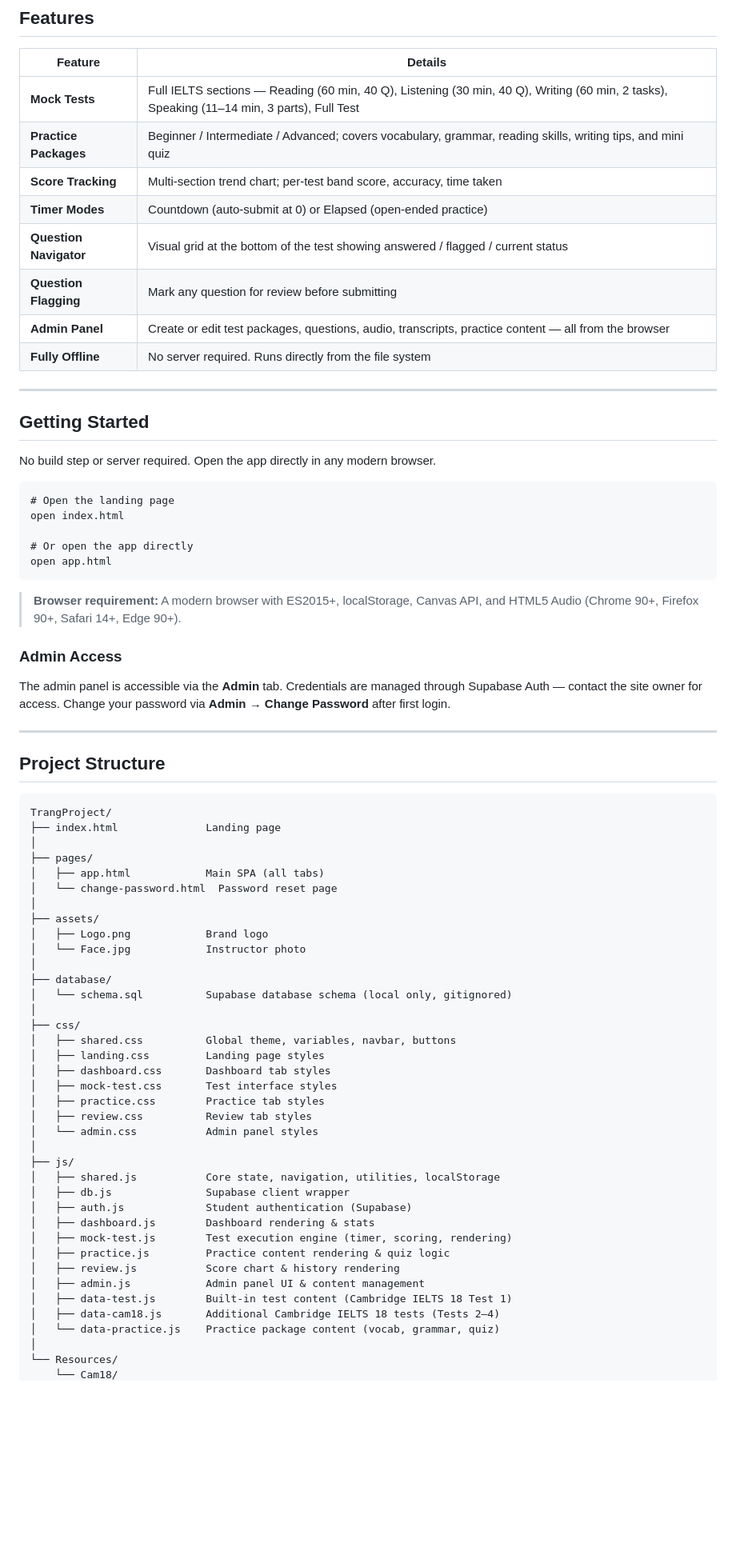
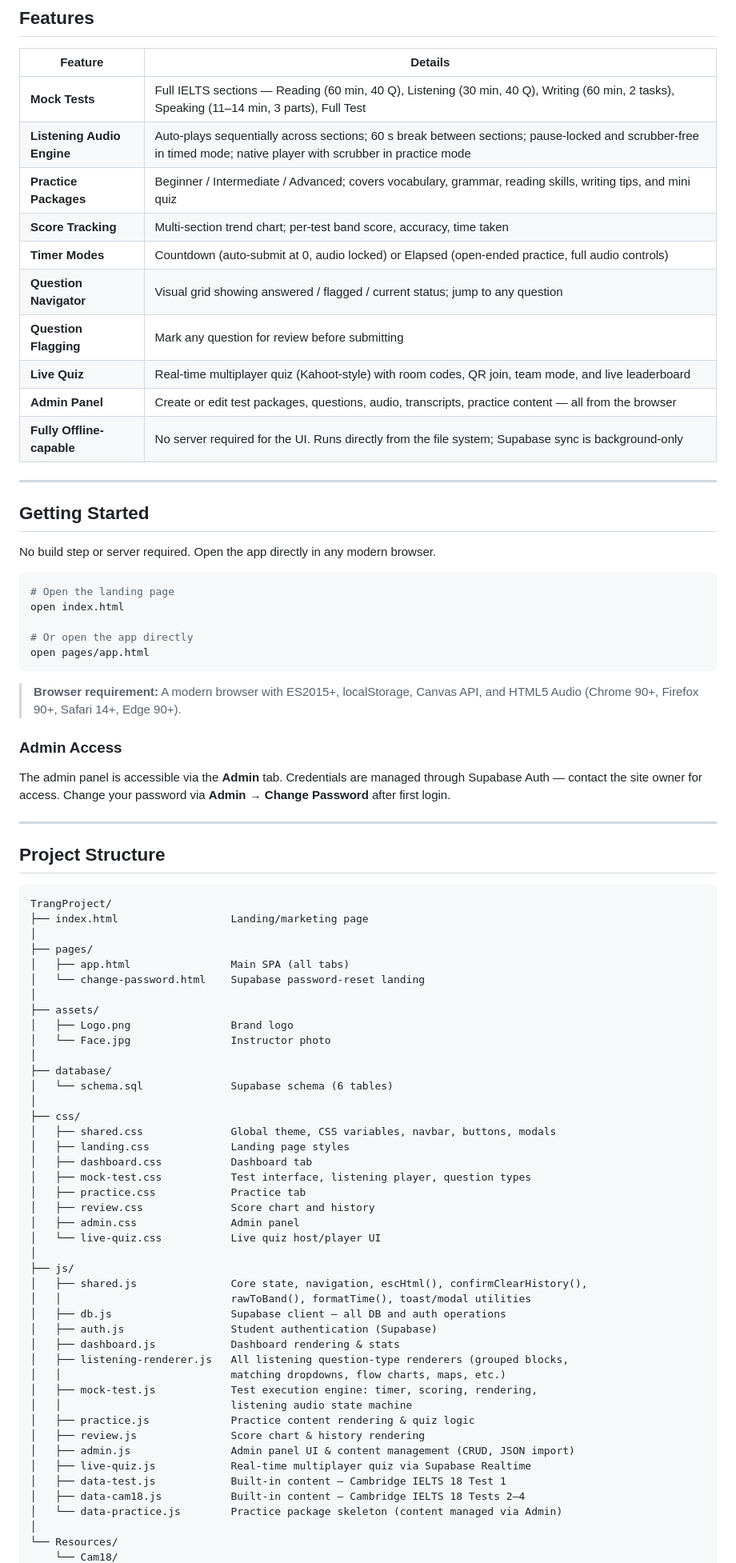
Before and after one commit to Philngtn/english-prep-studio, a Markdown page: README.md, the part around one of its changes. Shown at 80% size. Drawn GitHub-style; blank space fills up the shorter version.

````diff
--- a/README.md
+++ b/README.md
@@ -24,13 +24,15 @@ A browser-based, single-page application for IELTS exam preparation. Includes fu
 | Feature | Details |
 |---|---|
 | **Mock Tests** | Full IELTS sections — Reading (60 min, 40 Q), Listening (30 min, 40 Q), Writing (60 min, 2 tasks), Speaking (11–14 min, 3 parts), Full Test |
+| **Listening Audio Engine** | Auto-plays sequentially across sections; 60 s break between sections; pause-locked and scrubber-free in timed mode; native player with scrubber in practice mode |
 | **Practice Packages** | Beginner / Intermediate / Advanced; covers vocabulary, grammar, reading skills, writing tips, and mini quiz |
 | **Score Tracking** | Multi-section trend chart; per-test band score, accuracy, time taken |
-| **Timer Modes** | Countdown (auto-submit at 0) or Elapsed (open-ended practice) |
-| **Question Navigator** | Visual grid at the bottom of the test showing answered / flagged / current status |
+| **Timer Modes** | Countdown (auto-submit at 0, audio locked) or Elapsed (open-ended practice, full audio controls) |
+| **Question Navigator** | Visual grid showing answered / flagged / current status; jump to any question |
 | **Question Flagging** | Mark any question for review before submitting |
+| **Live Quiz** | Real-time multiplayer quiz (Kahoot-style) with room codes, QR join, team mode, and live leaderboard |
 | **Admin Panel** | Create or edit test packages, questions, audio, transcripts, practice content — all from the browser |
-| **Fully Offline** | No server required. Runs directly from the file system |
+| **Fully Offline-capable** | No server required for the UI. Runs directly from the file system; Supabase sync is background-only |
 
 ---
 
@@ -38,12 +40,12 @@ A browser-based, single-page application for IELTS exam preparation. Includes fu
 
 No build step or server required. Open the app directly in any modern browser.
 
-```
+```bash
 # Open the landing page
 open index.html
 
 # Or open the app directly
-open app.html
+open pages/app.html
 ```
 
 > **Browser requirement:** A modern browser with ES2015+, localStorage, Canvas API, and HTML5 Audio (Chrome 90+, Firefox 90+, Safari 14+, Edge 90+).
@@ -58,40 +60,46 @@ The admin panel is accessible via the **Admin** tab. Credentials are managed thr
 
 ```
 TrangProject/
-├── index.html              Landing page
+├── index.html                  Landing/marketing page
 │
 ├── pages/
-│   ├── app.html            Main SPA (all tabs)
-│   └── change-password.html  Password reset page
+│   ├── app.html                Main SPA (all tabs)
+│   └── change-password.html    Supabase password-reset landing
 │
 ├── assets/
-│   ├── Logo.png            Brand logo
-│   └── Face.jpg            Instructor photo
+│   ├── Logo.png                Brand logo
+│   └── Face.jpg                Instructor photo
 │
 ├── database/
-│   └── schema.sql          Supabase database schema (local only, gitignored)
+│   └── schema.sql              Supabase schema (6 tables)
 │
 ├── css/
-│   ├── shared.css          Global theme, variables, navbar, buttons
-│   ├── landing.css         Landing page styles
-│   ├── dashboard.css       Dashboard tab styles
-│   ├── mock-test.css       Test interface styles
-│   ├── practice.css        Practice tab styles
-│   ├── review.css          Review tab styles
-│   └── admin.css           Admin panel styles
+│   ├── shared.css              Global theme, CSS variables, navbar, buttons, modals
+│   ├── landing.css             Landing page styles
+│   ├── dashboard.css           Dashboard tab
+│   ├── mock-test.css           Test interface, listening player, question types
+│   ├── practice.css            Practice tab
+│   ├── review.css              Score chart and history
+│   ├── admin.css               Admin panel
+│   └── live-quiz.css           Live quiz host/player UI
 │
 ├── js/
-│   ├── shared.js           Core state, navigation, utilities, localStorage
-│   ├── db.js               Supabase client wrapper
-│   ├── auth.js             Student authentication (Supabase)
-│   ├── dashboard.js        Dashboard rendering & stats
-│   ├── mock-test.js        Test execution engine (timer, scoring, rendering)
-│   ├── practice.js         Practice content rendering & quiz logic
-│   ├── review.js           Score chart & history rendering
-│   ├── admin.js            Admin panel UI & content management
-│   ├── data-test.js        Built-in test content (Cambridge IELTS 18 Test 1)
-│   ├── data-cam18.js       Additional Cambridge IELTS 18 tests (Tests 2–4)
-│   └── data-practice.js    Practice package content (vocab, grammar, quiz)
+│   ├── shared.js               Core state, navigation, escHtml(), confirmClearHistory(),
+│   │                           rawToBand(), formatTime(), toast/modal utilities
+│   ├── db.js                   Supabase client — all DB and auth operations
+│   ├── auth.js                 Student authentication (Supabase)
+│   ├── dashboard.js            Dashboard rendering & stats
+│   ├── listening-renderer.js   All listening question-type renderers (grouped blocks,
+│   │                           matching dropdowns, flow charts, maps, etc.)
+│   ├── mock-test.js            Test execution engine: timer, scoring, rendering,
+│   │                           listening audio state machine
+│   ├── practice.js             Practice content rendering & quiz logic
+│   ├── review.js               Score chart & history rendering
+│   ├── admin.js                Admin panel UI & content management (CRUD, JSON import)
+│   ├── live-quiz.js            Real-time multiplayer quiz via Supabase Realtime
+│   ├── data-test.js            Built-in content — Cambridge IELTS 18 Test 1
+│   ├── data-cam18.js           Built-in content — Cambridge IELTS 18 Tests 2–4
+│   └── data-practice.js        Practice package skeleton (content managed via Admin)
 │
 └── Resources/
     └── Cam18/
````
Also changed, not shown: other parts of README.md (+141 -87 lines).
